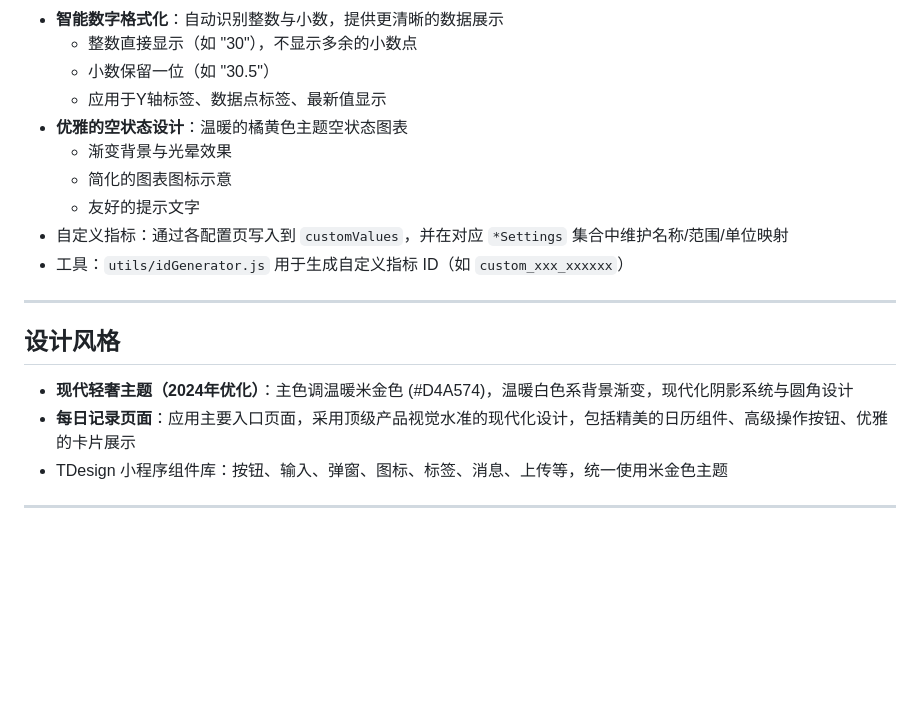
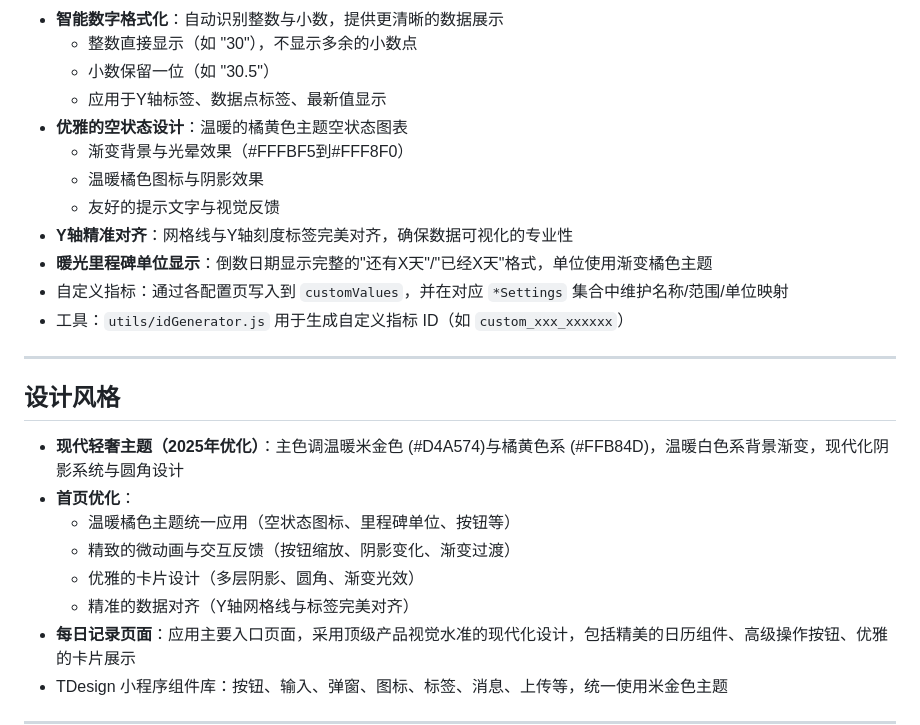
Before and after one commit to mengxiaoww/warm-white-notebook, a Markdown page: README.md, the part around the change. GitHub-like rendering; blank space fills up the shorter version.

Commit message:
更新README文档：记录首页细节优化与2025年设计改进

```diff
--- a/README.md
+++ b/README.md
@@ -194,9 +194,11 @@ warm-white-notebook/
   - 小数保留一位（如 "30.5"）
   - 应用于Y轴标签、数据点标签、最新值显示
 - **优雅的空状态设计**：温暖的橘黄色主题空状态图表
-  - 渐变背景与光晕效果
-  - 简化的图表图标示意
-  - 友好的提示文字
+  - 渐变背景与光晕效果（#FFFBF5到#FFF8F0）
+  - 温暖橘色图标与阴影效果
+  - 友好的提示文字与视觉反馈
+- **Y轴精准对齐**：网格线与Y轴刻度标签完美对齐，确保数据可视化的专业性
+- **暖光里程碑单位显示**：倒数日期显示完整的"还有X天"/"已经X天"格式，单位使用渐变橘色主题
 - 自定义指标：通过各配置页写入到 `customValues`，并在对应 `*Settings` 集合中维护名称/范围/单位映射
 - 工具：`utils/idGenerator.js` 用于生成自定义指标 ID（如 `custom_xxx_xxxxxx`）
 
@@ -204,7 +206,12 @@ warm-white-notebook/
 
 ## 设计风格
 
-- **现代轻奢主题（2024年优化）**：主色调温暖米金色 (#D4A574)，温暖白色系背景渐变，现代化阴影系统与圆角设计
+- **现代轻奢主题（2025年优化）**：主色调温暖米金色 (#D4A574)与橘黄色系 (#FFB84D)，温暖白色系背景渐变，现代化阴影系统与圆角设计
+- **首页优化**：
+  - 温暖橘色主题统一应用（空状态图标、里程碑单位、按钮等）
+  - 精致的微动画与交互反馈（按钮缩放、阴影变化、渐变过渡）
+  - 优雅的卡片设计（多层阴影、圆角、渐变光效）
+  - 精准的数据对齐（Y轴网格线与标签完美对齐）
 - **每日记录页面**：应用主要入口页面，采用顶级产品视觉水准的现代化设计，包括精美的日历组件、高级操作按钮、优雅的卡片展示
 - TDesign 小程序组件库：按钮、输入、弹窗、图标、标签、消息、上传等，统一使用米金色主题
 
```
